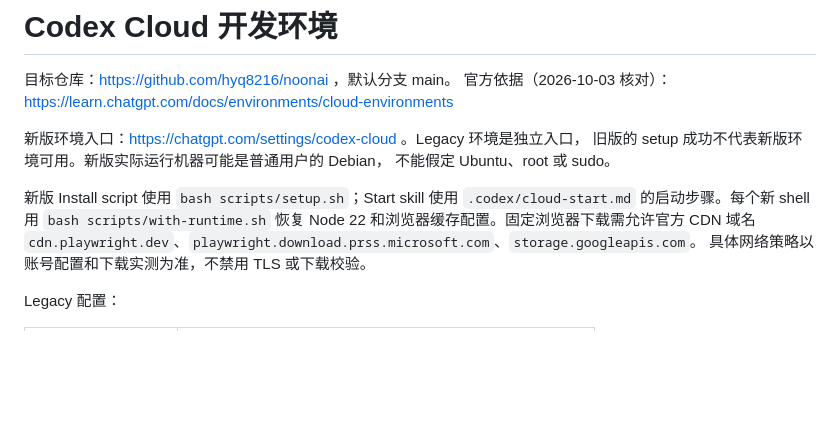
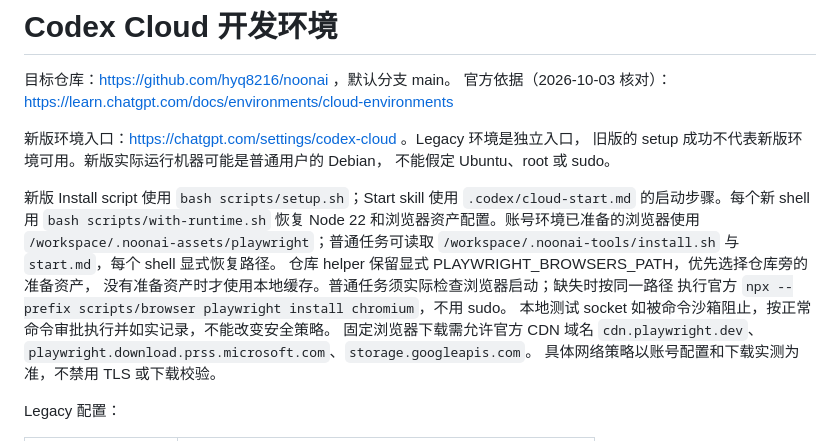
Before and after one commit to hyq8216/noonai, a Markdown page: docs/CODEX_CLOUD.md, the part around the change. Rendered like a GitHub page; blank space fills up the shorter version.

Commit message:
Document ordinary cloud task asset restoration and sandbox approval checks

```diff
--- a/docs/CODEX_CLOUD.md
+++ b/docs/CODEX_CLOUD.md
@@ -10,7 +10,14 @@ https://learn.chatgpt.com/docs/environments/cloud-environments
 
 新版 Install script 使用 `bash scripts/setup.sh`；Start skill 使用
 `.codex/cloud-start.md` 的启动步骤。每个新 shell 用 `bash scripts/with-runtime.sh`
-恢复 Node 22 和浏览器缓存配置。固定浏览器下载需允许官方 CDN 域名
+恢复 Node 22 和浏览器资产配置。账号环境已准备的浏览器使用
+`/workspace/.noonai-assets/playwright`；普通任务可读取
+`/workspace/.noonai-tools/install.sh` 与 `start.md`，每个 shell 显式恢复路径。
+仓库 helper 保留显式 PLAYWRIGHT_BROWSERS_PATH，优先选择仓库旁的准备资产，
+没有准备资产时才使用本地缓存。普通任务须实际检查浏览器启动；缺失时按同一路径
+执行官方 `npx --prefix scripts/browser playwright install chromium`，不用 sudo。
+本地测试 socket 如被命令沙箱阻止，按正常命令审批执行并如实记录，不能改变安全策略。
+固定浏览器下载需允许官方 CDN 域名
 `cdn.playwright.dev`、`playwright.download.prss.microsoft.com`、`storage.googleapis.com`。
 具体网络策略以账号配置和下载实测为准，不禁用 TLS 或下载校验。
 
```
